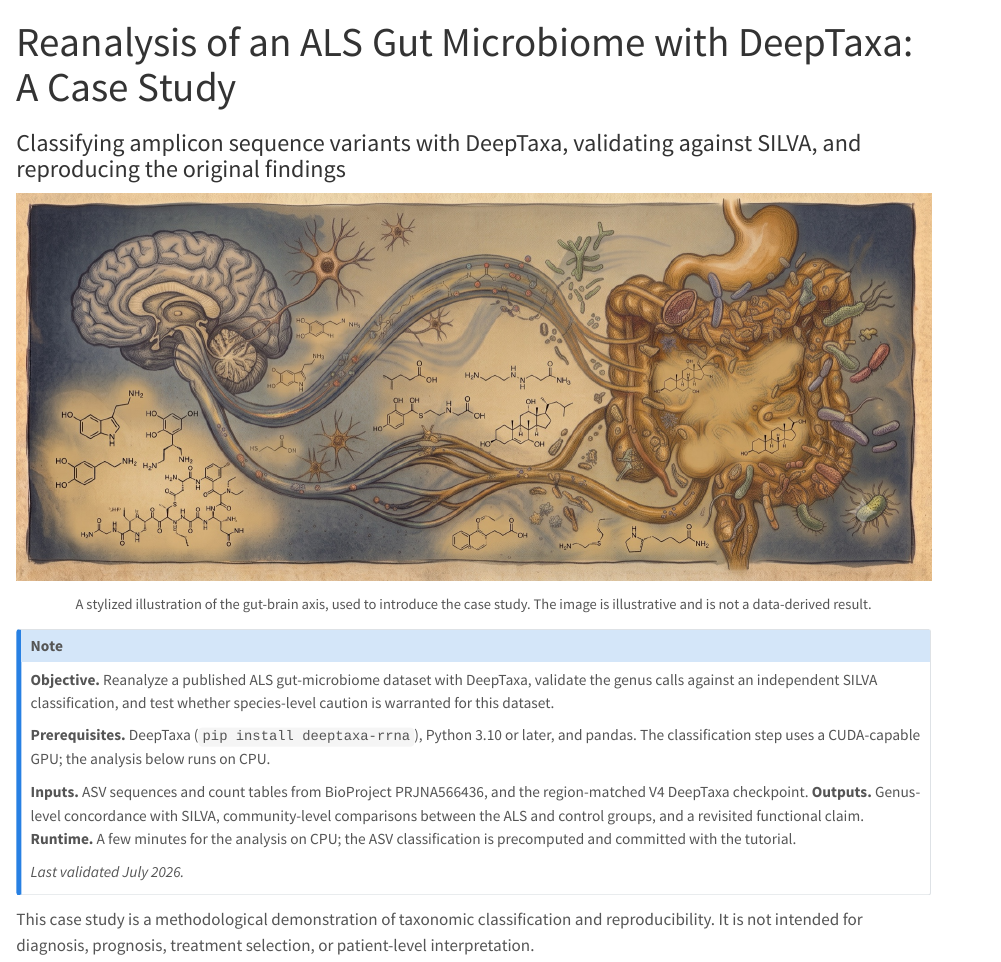
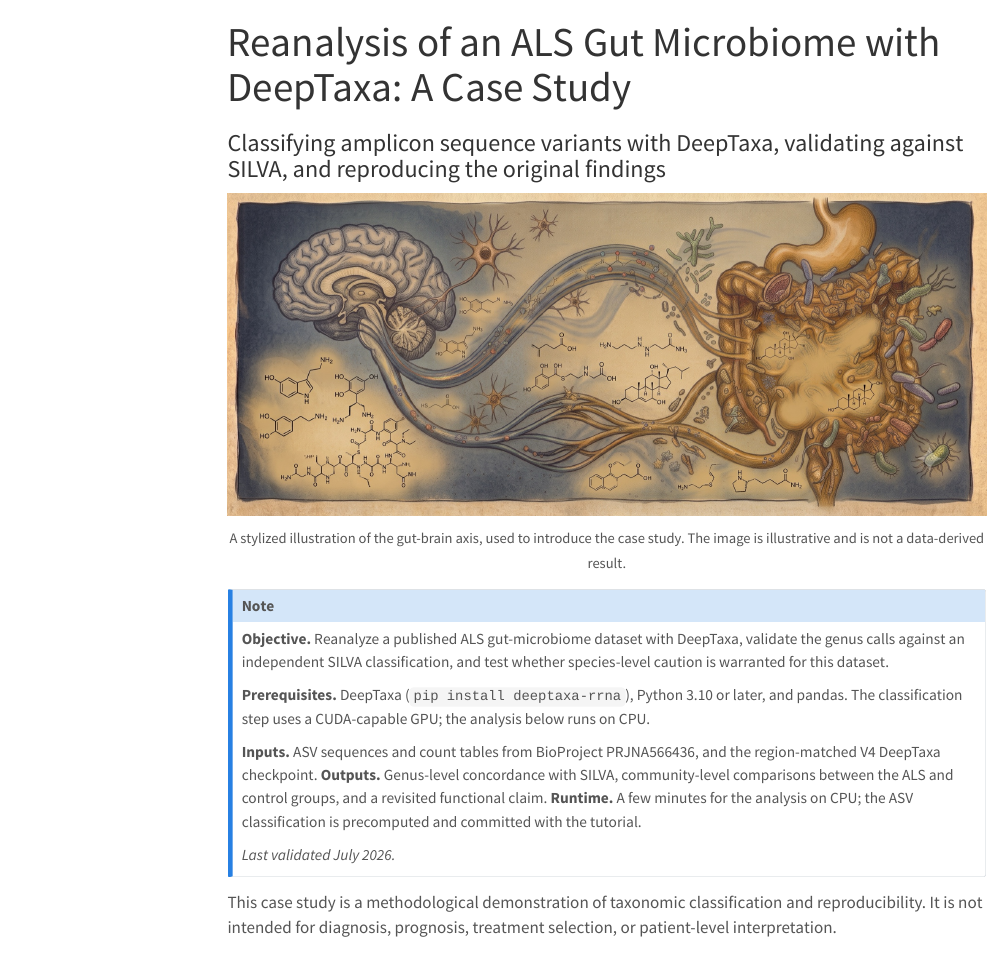
Before and after one commit to systems-genomics-lab/deeptaxa, a Quarto document (tutorials/casestudy.qmd): the page in a window 1100 px wide, from its top. Rendered offline with R 4.5, knitr and Pandoc in place of Quarto, with nearby package versions; menus at the side of the page are left out.

Commit message:
Add sidebar navigation and align the case study layout with the other tutorials

```diff
--- a/tutorials/_quarto.yml
+++ b/tutorials/_quarto.yml
@@ -4,6 +4,7 @@ project:
 
 website:
   title: "DeepTaxa Tutorials"
+  page-navigation: true
   navbar:
     left:
       - text: Home
@@ -32,6 +33,20 @@ website:
       - icon: github
         text: GitHub
         href: https://github.com/systems-genomics-lab/deeptaxa
+  sidebar:
+    style: floating
+    contents:
+      - index.qmd
+      - prediction.qmd
+      - ensemble.qmd
+      - validation.qmd
+      - casestudy.qmd
+      - training.qmd
+      - analysis.qmd
+      - architecture.qmd
+      - qiime2.qmd
+      - glossary.qmd
+      - references.qmd
   page-footer:
     center: "[DeepTaxa](https://github.com/systems-genomics-lab/deeptaxa) — Systems Genomics Lab"
 
--- a/tutorials/casestudy.qmd
+++ b/tutorials/casestudy.qmd
@@ -12,12 +12,6 @@ open-graph:
 twitter-card:
   image: https://systems-genomics-lab.github.io/deeptaxa/casestudy/social_card.jpg
   card-style: summary_large_image
-format:
-  html:
-    toc: false
-    theme: lumen
-    number-sections: false
-    fig-cap-location: bottom
 execute:
   warning: false
   message: false
```
